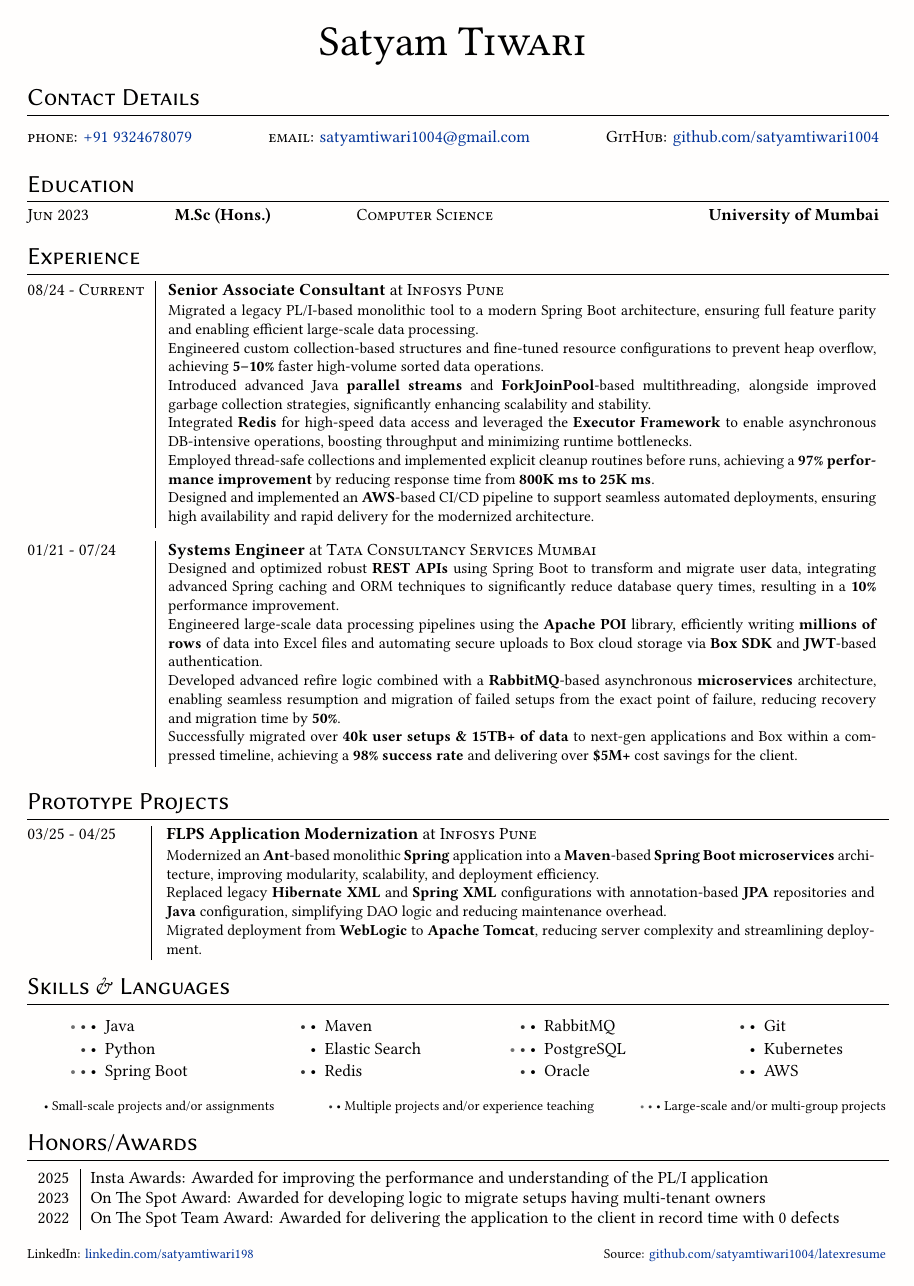
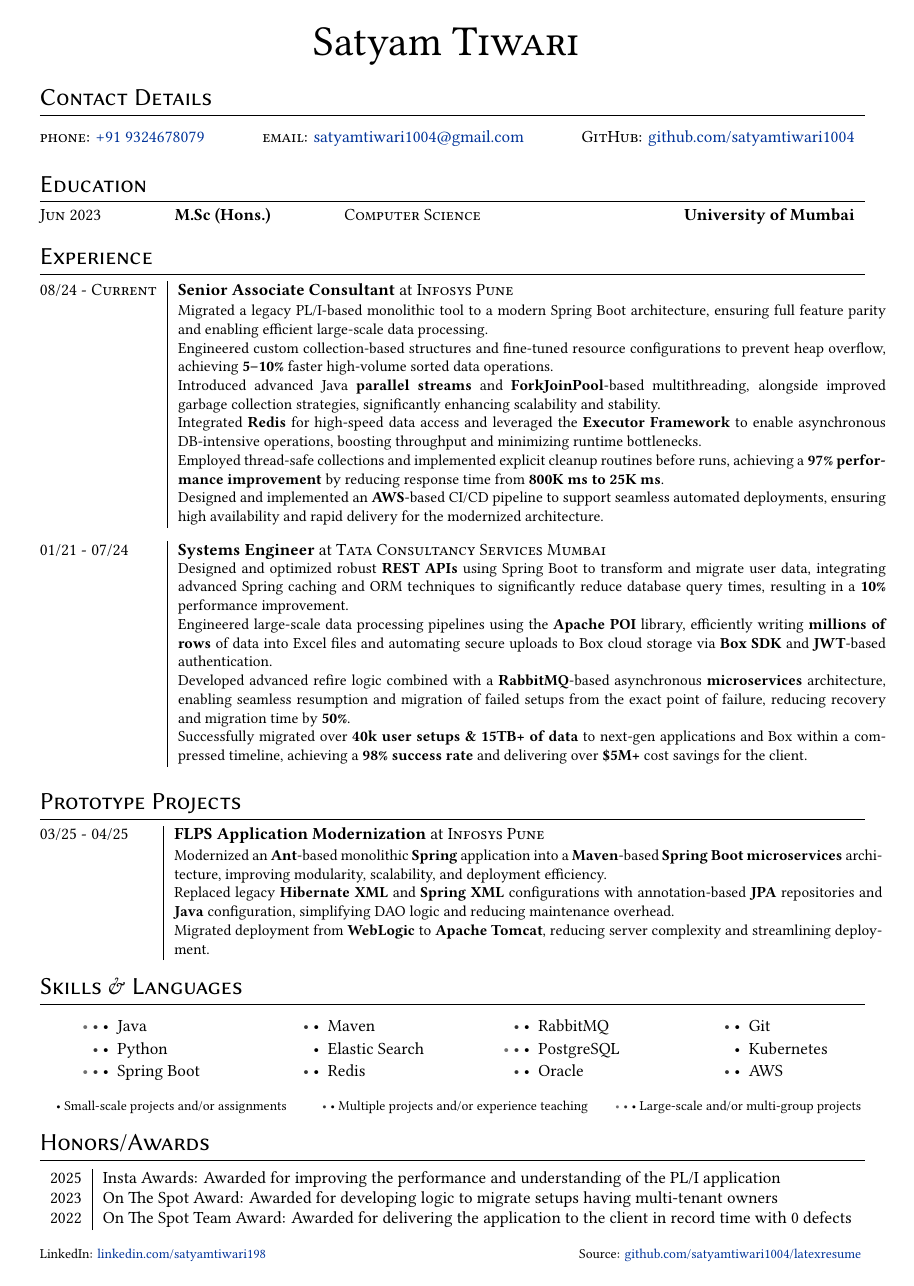
Before and after one commit to satyamtiwari1004/latexresume, a LaTeX CV (resume.tex): the whole page. Compiled offline with XeLaTeX; a missing font is replaced by an installed copy or a similar font.

Commit message:
Update geometry margins and maintain subtle warm background tint

```diff
--- a/resume.tex
+++ b/resume.tex
@@ -1,6 +1,6 @@
 \documentclass[10pt]{article}
 
-\usepackage[left=0.8in, right=0.7in, top=0.5in, bottom=0.5in]{geometry}
+\usepackage[left=0.9in, right=0.9in, top=0.5in, bottom=0.5in]{geometry}
 \usepackage[unicode,
             pdfencoding=auto,
             pdfinfo={
@@ -20,10 +20,6 @@
 \usepackage[usenames,dvipsnames]{xcolor}
 \usepackage{xltxtra}
 \usepackage{xspace}
-\usepackage{pagecolor}
-
-\definecolor{warmwhite}{RGB}{255,254,253}
-\pagecolor{warmwhite}
 
 % Include the generic setup/commands/etc.
 \include{misc}
```
Also changed, not shown: resume.pdf, 1 other file.
